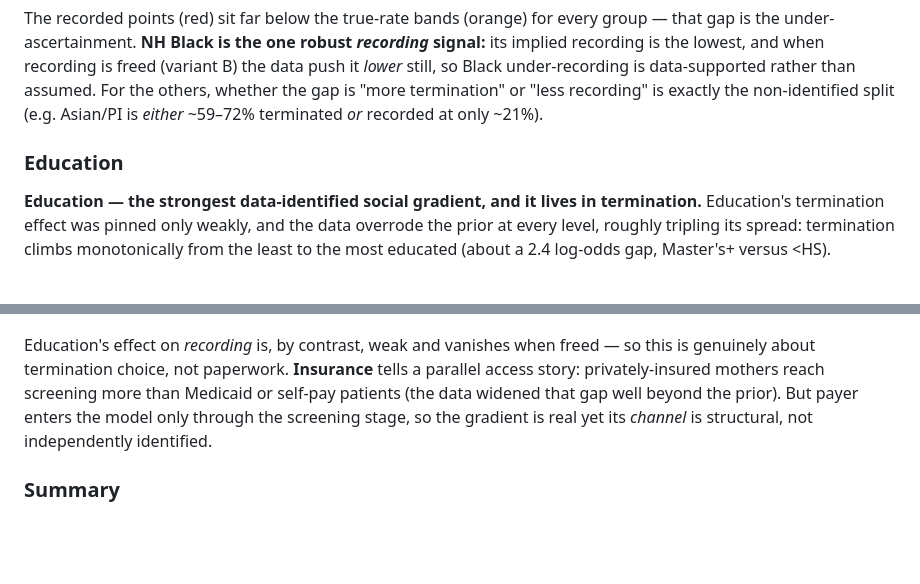
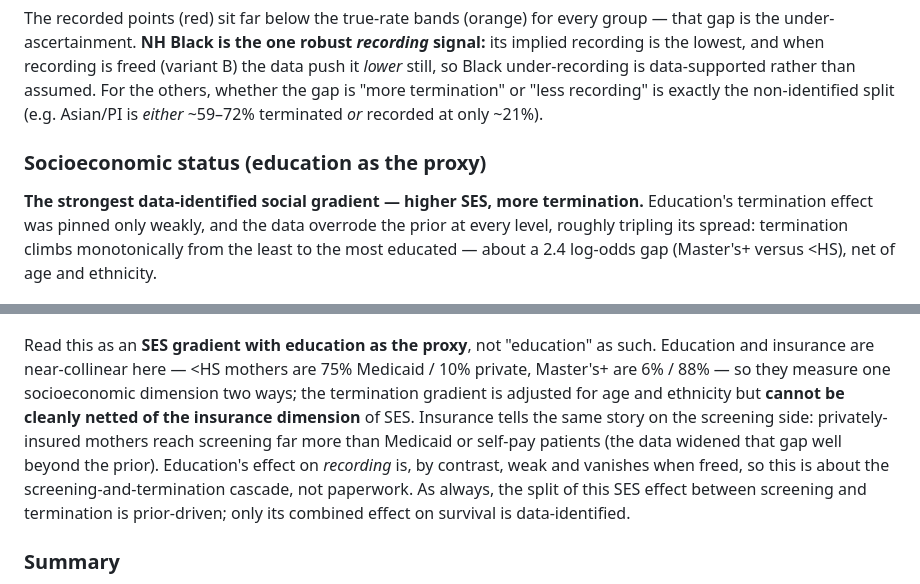
Before and after one commit to dspopulations/us-birth-certificates, a Markdown page: notes/20260622-predictors-bayesian-model.md, 2 parts joined by grey strips. Drawn GitHub-style; blank space fills up the shorter version.

Commit message:
Reframe the education finding as an SES gradient (education the proxy)
Education and insurance are near-collinear in these data (<HS 75% Medicaid / 10%
private; Master's+ 6% / 88%) -- one SES dimension measured two ways. Relabel the
education->termination finding as an SES gradient with education as the proxy,
adjusted for age and ethnicity but not cleanly netted of the insurance dimension. No
analysis change, just honest framing.

Co-Authored-By: Claude Opus 4.8 <noreply@anthropic.com>

```diff
--- a/notes/20260622-predictors-bayesian-model.md
+++ b/notes/20260622-predictors-bayesian-model.md
@@ -250,22 +250,27 @@ than assumed. For the others, whether the gap is "more termination" or "less
 recording" is exactly the non-identified split (e.g. Asian/PI is _either_ ~59–72%
 terminated _or_ recorded at only ~21%).
 
-### Education
+### Socioeconomic status (education as the proxy)
 
-**Education — the strongest data-identified social gradient, and it lives in
-termination.** Education's termination effect was pinned only weakly, and the data
-overrode the prior at every level, roughly tripling its spread: termination climbs
-monotonically from the least to the most educated (about a 2.4 log-odds gap,
-Master's+ versus <HS).
+**The strongest data-identified social gradient — higher SES, more termination.**
+Education's termination effect was pinned only weakly, and the data overrode the prior
+at every level, roughly tripling its spread: termination climbs monotonically from the
+least to the most educated — about a 2.4 log-odds gap (Master's+ versus <HS), net of
+age and ethnicity.
 
 ![Education's effect on termination: posterior (from the data) versus the prior we started with.](figures/education_termination_gradient.png)
 
-Education's effect on _recording_ is, by contrast, weak and vanishes when freed — so
-this is genuinely about termination choice, not paperwork. **Insurance** tells a
-parallel access story: privately-insured mothers reach screening more than Medicaid
-or self-pay patients (the data widened that gap well beyond the prior). But payer
-enters the model only through the screening stage, so the gradient is real yet its
-_channel_ is structural, not independently identified.
+Read this as an **SES gradient with education as the proxy**, not "education" as such.
+Education and insurance are near-collinear here — <HS mothers are 75% Medicaid / 10%
+private, Master's+ are 6% / 88% — so they measure one socioeconomic dimension two ways;
+the termination gradient is adjusted for age and ethnicity but **cannot be cleanly netted
+of the insurance dimension** of SES. Insurance tells the same story on the screening
+side: privately-insured mothers reach screening far more than Medicaid or self-pay
+patients (the data widened that gap well beyond the prior). Education's effect on
+_recording_ is, by contrast, weak and vanishes when freed, so this is about the
+screening-and-termination cascade, not paperwork. As always, the split of this SES
+effect between screening and termination is prior-driven; only its combined effect on
+survival is data-identified.
 
 ### Summary
 
```
